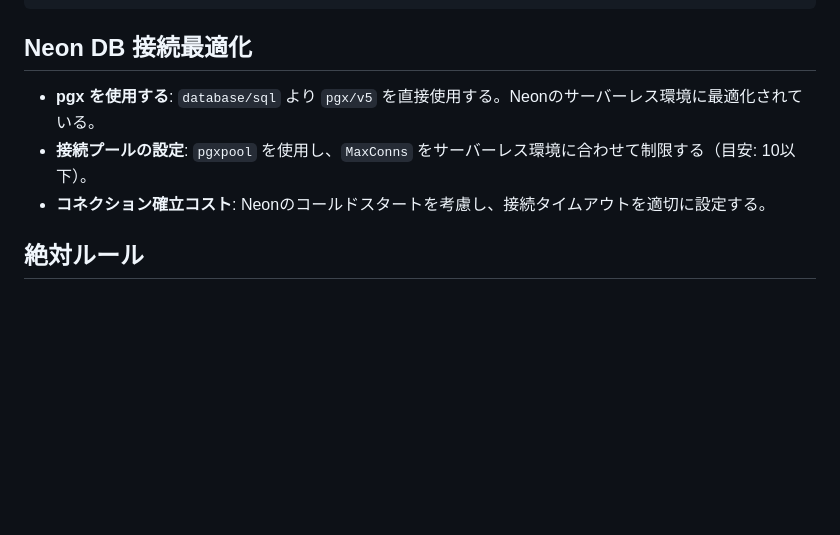
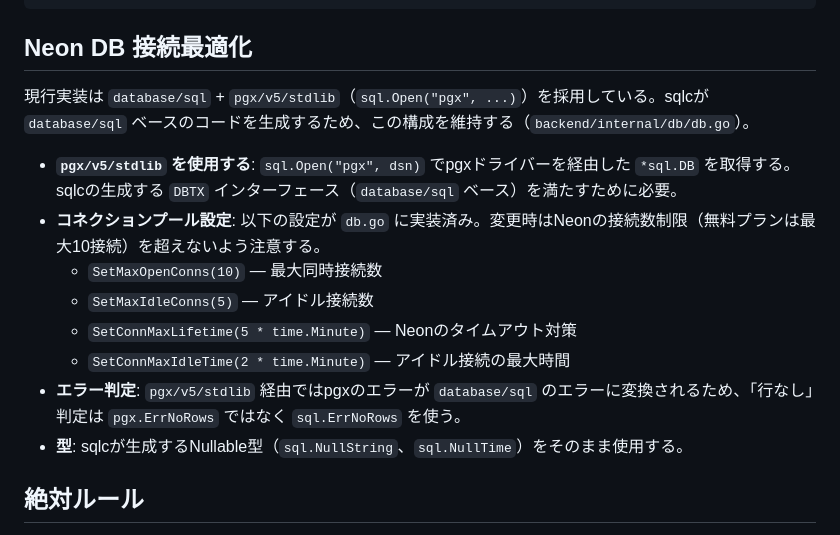
Before and after one commit to nt624/money-buddy, a Markdown page: .claude/commands/db-infra.md, the part around the change. GitHub-like rendering; blank space fills up the shorter version.

Commit message:
#220 db-infra.mdのNeon DB接続最適化をdatabase/sql+pgx/v5/stdlib構成に合わせて修正する
Co-Authored-By: Claude Sonnet 4.6 <noreply@anthropic.com>

```diff
--- a/.claude/commands/db-infra.md
+++ b/.claude/commands/db-infra.md
@@ -59,9 +59,16 @@ NNN_description.sql  （例: 002_add_budgets_table.sql）
 
 ## Neon DB 接続最適化
 
-- **pgx を使用する**: `database/sql` より `pgx/v5` を直接使用する。Neonのサーバーレス環境に最適化されている。
-- **接続プールの設定**: `pgxpool` を使用し、`MaxConns` をサーバーレス環境に合わせて制限する（目安: 10以下）。
-- **コネクション確立コスト**: Neonのコールドスタートを考慮し、接続タイムアウトを適切に設定する。
+現行実装は `database/sql` + `pgx/v5/stdlib`（`sql.Open("pgx", ...)`）を採用している。sqlcが `database/sql` ベースのコードを生成するため、この構成を維持する（`backend/internal/db/db.go`）。
+
+- **`pgx/v5/stdlib` を使用する**: `sql.Open("pgx", dsn)` でpgxドライバーを経由した `*sql.DB` を取得する。sqlcの生成する `DBTX` インターフェース（`database/sql` ベース）を満たすために必要。
+- **コネクションプール設定**: 以下の設定が `db.go` に実装済み。変更時はNeonの接続数制限（無料プランは最大10接続）を超えないよう注意する。
+  - `SetMaxOpenConns(10)` — 最大同時接続数
+  - `SetMaxIdleConns(5)` — アイドル接続数
+  - `SetConnMaxLifetime(5 * time.Minute)` — Neonのタイムアウト対策
+  - `SetConnMaxIdleTime(2 * time.Minute)` — アイドル接続の最大時間
+- **エラー判定**: `pgx/v5/stdlib` 経由ではpgxのエラーが `database/sql` のエラーに変換されるため、「行なし」判定は `pgx.ErrNoRows` ではなく `sql.ErrNoRows` を使う。
+- **型**: sqlcが生成するNullable型（`sql.NullString`、`sql.NullTime`）をそのまま使用する。
 
 ## 絶対ルール
 
```
